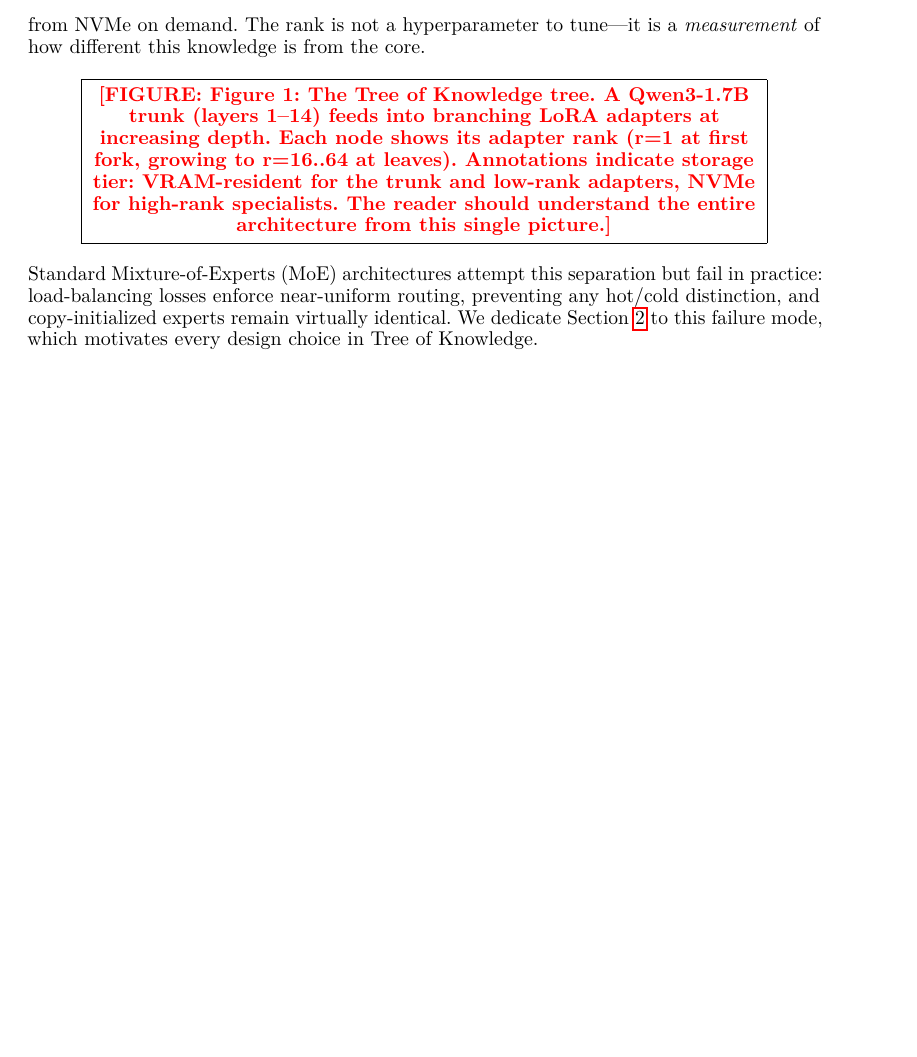
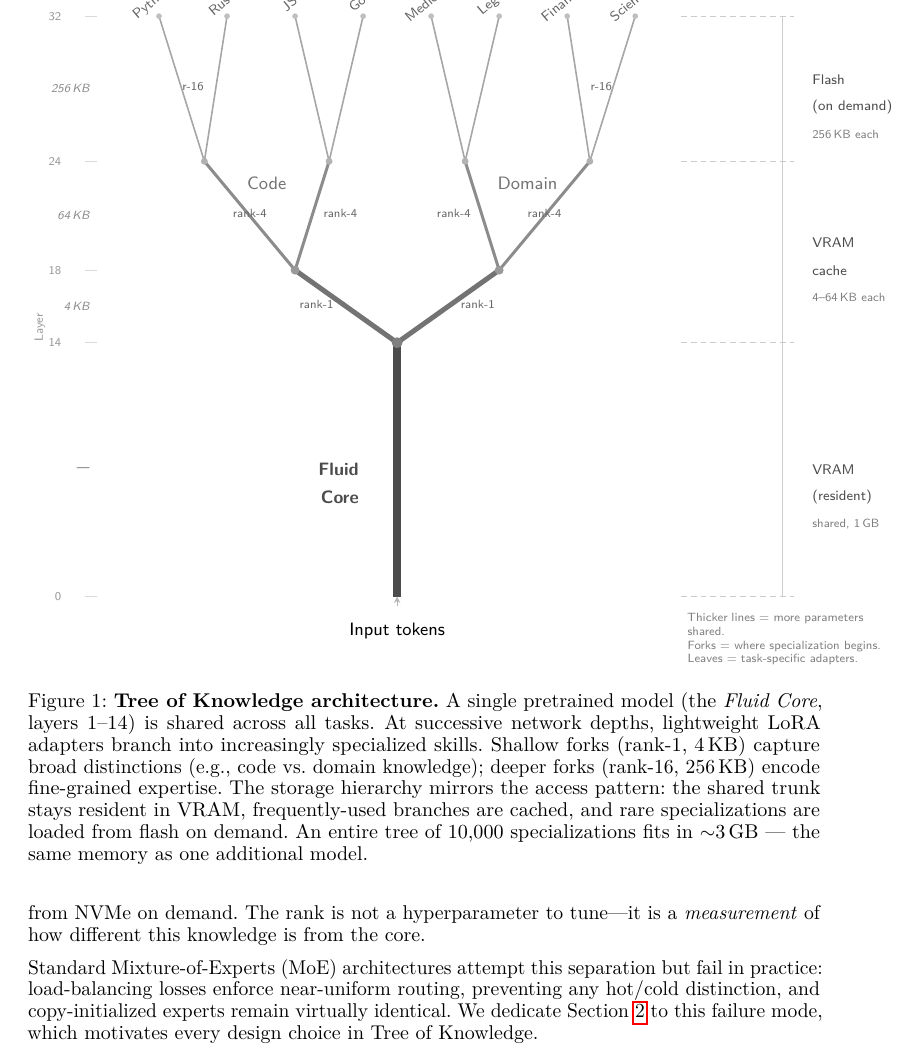
Before and after one commit to ErikDeBruijn/tree-of-knowledge-llm, a LaTeX paper (paper/mogae-paper-v3.tex): part of page 2 of 9, cut at the place of the change, the shorter picture padded with empty space. Compiled offline with pdfLaTeX.

Commit message:
Include Figure 1 (TikZ tree diagram) in paper, add tikz to preamble

```diff
--- a/paper/mogae-paper-v3.tex
+++ b/paper/mogae-paper-v3.tex
@@ -15,6 +15,8 @@
 \usepackage[tracking=true,kerning=true,spacing=true]{microtype}
 \usepackage{graphicx}
 \usepackage{xcolor}
+\usepackage{tikz}
+\usetikzlibrary{arrows.meta}
 \usepackage{wrapfig}
 
 \newcommand{\placeholder}[1]{\begin{center}\fbox{\parbox{0.85\textwidth}{\centering\textcolor{red}{\textbf{[FIGURE: #1]}}}}\end{center}}
@@ -80,12 +82,7 @@ to the generalist, always cached. A rank-64 adapter is a \emph{crystal}: a
 demand. The rank is not a hyperparameter to tune—it is a \emph{measurement} of
 how different this knowledge is from the core.
 
-\placeholder{Figure~1: The \tok{} tree. A Qwen3-1.7B trunk (layers 1–14) feeds
-into branching LoRA adapters at increasing depth. Each node shows its adapter
-rank (r=1 at first fork, growing to r=16..64 at leaves). Annotations indicate
-storage tier: VRAM-resident for the trunk and low-rank adapters, NVMe for
-high-rank specialists. The reader should understand the entire architecture
-from this single picture.}
+\input{figure1.tex}
 
 Standard Mixture-of-Experts (MoE) architectures attempt this separation but
 fail in practice: load-balancing losses enforce near-uniform routing, preventing
```
Also changed, not shown: paper/mogae-paper-v3.pdf.
